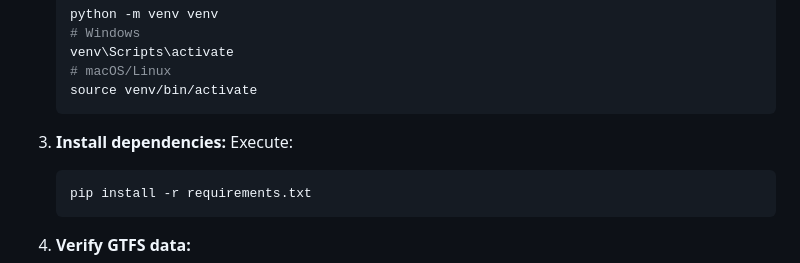
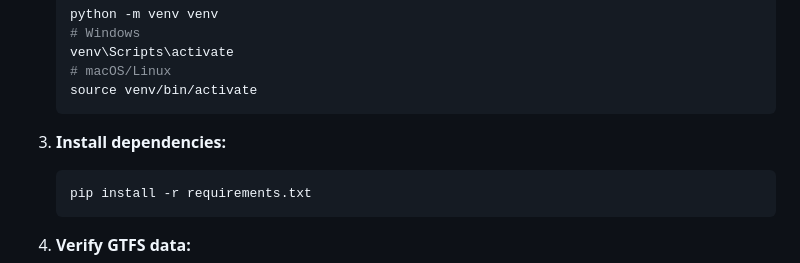
Before and after one commit to prikol4ik/challenge-RMK, a Markdown page: README.md, the part around the change. Drawn GitHub-style.

````diff
--- a/README.md
+++ b/README.md
@@ -69,7 +69,6 @@ The application uses data in the GTFS (General Transit Feed Specification) forma
     ```
 
 3.  **Install dependencies:**
-    Execute:
     ```bash
     pip install -r requirements.txt
     ```
````
